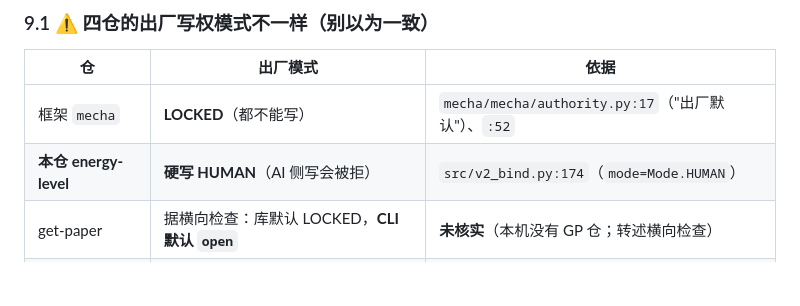
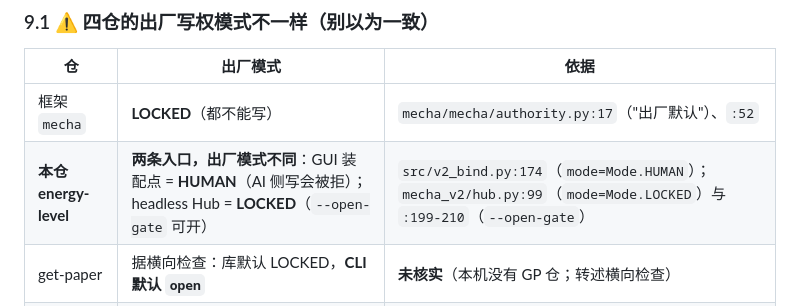
Before and after one commit to tomisnot/energy-level, a Markdown page: docs/交接-给下一代.md, the part around the change. Drawn GitHub-style; blank space fills up the shorter version.

Commit message:
docs(交接): 补 EL 的第二条入口——headless Hub 出厂 LOCKED，--open-gate 可开
9.1 的四仓表只写了 GUI 装配点的 HUMAN（src/v2_bind.py:174）。事实有两条入口：headless Hub 工厂是 LOCKED（mecha_v2/hub.py:99），--open-gate 才切 AI（:199-210）。补事实，不改口径；9.1 末句『先确认是哪一仓、哪条入口』正需要它。

```diff
--- a/docs/交接-给下一代.md
+++ b/docs/交接-给下一代.md
@@ -268,7 +268,7 @@ ml-toolbox     —— 机器学习方法试验台，用 mecha 的宿主适配 +
 | 仓 | 出厂模式 | 依据 |
 |---|---|---|
 | 框架 `mecha` | **LOCKED**（都不能写） | `mecha/mecha/authority.py:17`（"出厂默认"）、`:52` |
-| **本仓 energy-level** | **硬写 HUMAN**（AI 侧写会被拒） | `src/v2_bind.py:174`（`mode=Mode.HUMAN`） |
+| **本仓 energy-level** | **两条入口，出厂模式不同**：GUI 装配点 = **HUMAN**（AI 侧写会被拒）；headless Hub = **LOCKED**（`--open-gate` 可开） | `src/v2_bind.py:174`（`mode=Mode.HUMAN`）；`mecha_v2/hub.py:99`（`mode=Mode.LOCKED`）与 `:199-210`（`--open-gate`） |
 | get-paper | 据横向检查：库默认 LOCKED，**CLI 默认 `open`** | **未核实**（本机没有 GP 仓；转述横向检查） |
 | ml-toolbox | 据横向检查：LOCKED | **未核实**（本机未核到 ML 的对应构造点） |
 
```
